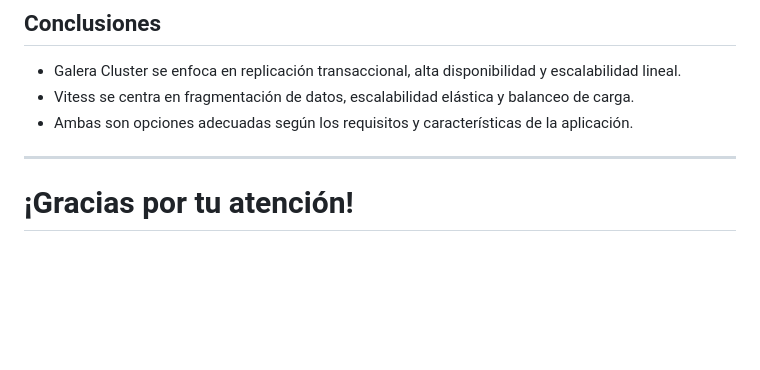
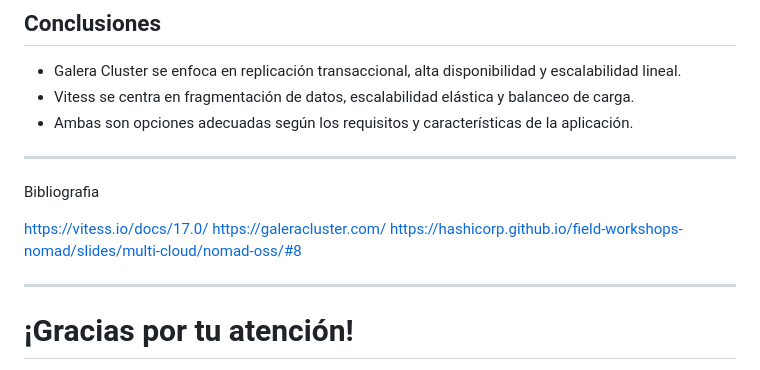
Before and after one commit to Deecellar/presentations, a Markdown page: docs/vitess_galera.md, the part around the change. GitHub-like rendering; blank space fills up the shorter version.

```diff
--- a/docs/vitess_galera.md
+++ b/docs/vitess_galera.md
@@ -200,8 +200,13 @@ paginate: true
 
 
 ---
+Bibliografia
 
+https://vitess.io/docs/17.0/
+https://galeracluster.com/
+https://hashicorp.github.io/field-workshops-nomad/slides/multi-cloud/nomad-oss/#8
 
+---
 
 # ¡Gracias por tu atención!
 
```
